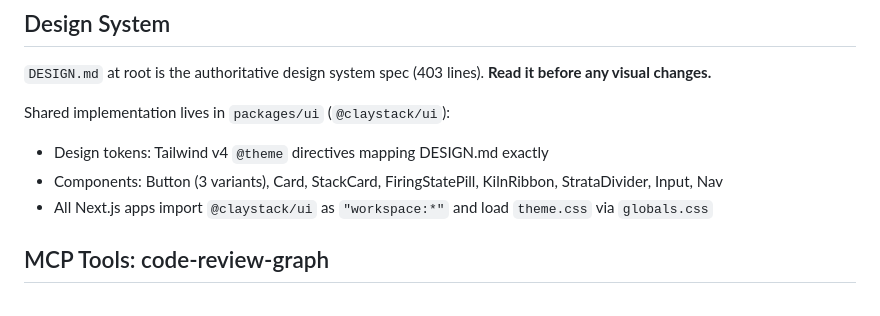
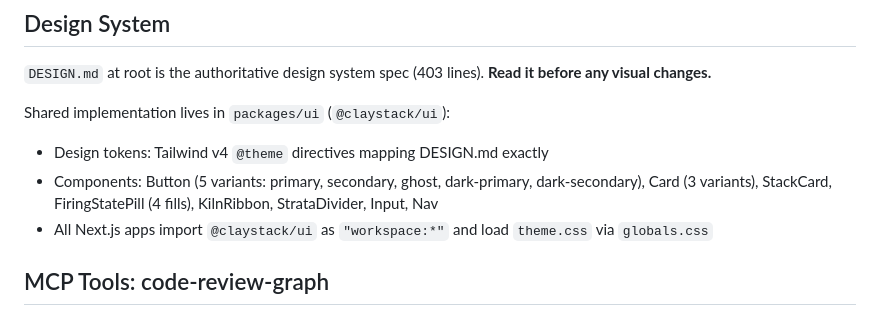
Before and after one commit to tthanhtung9922/claystack, a Markdown page: CLAUDE.md, the part around the change. GitHub-like rendering.

Commit message:
docs: fix Button variant count in CLAUDE.md (3 → 5 variants)
Button has 5 variants: primary, secondary, ghost, dark-primary, dark-secondary.
Also clarify Card (3 variants) and FiringStatePill (4 fills).

Co-Authored-By: Claude Sonnet 4.6 <noreply@anthropic.com>

```diff
--- a/CLAUDE.md
+++ b/CLAUDE.md
@@ -49,7 +49,7 @@ Submodule commits must be pushed inside the submodule first, then the root point
 
 Shared implementation lives in `packages/ui` (`@claystack/ui`):
 - Design tokens: Tailwind v4 `@theme` directives mapping DESIGN.md exactly
-- Components: Button (3 variants), Card, StackCard, FiringStatePill, KilnRibbon, StrataDivider, Input, Nav
+- Components: Button (5 variants: primary, secondary, ghost, dark-primary, dark-secondary), Card (3 variants), StackCard, FiringStatePill (4 fills), KilnRibbon, StrataDivider, Input, Nav
 - All Next.js apps import `@claystack/ui` as `"workspace:*"` and load `theme.css` via `globals.css`
 
 <!-- code-review-graph MCP tools -->
```
